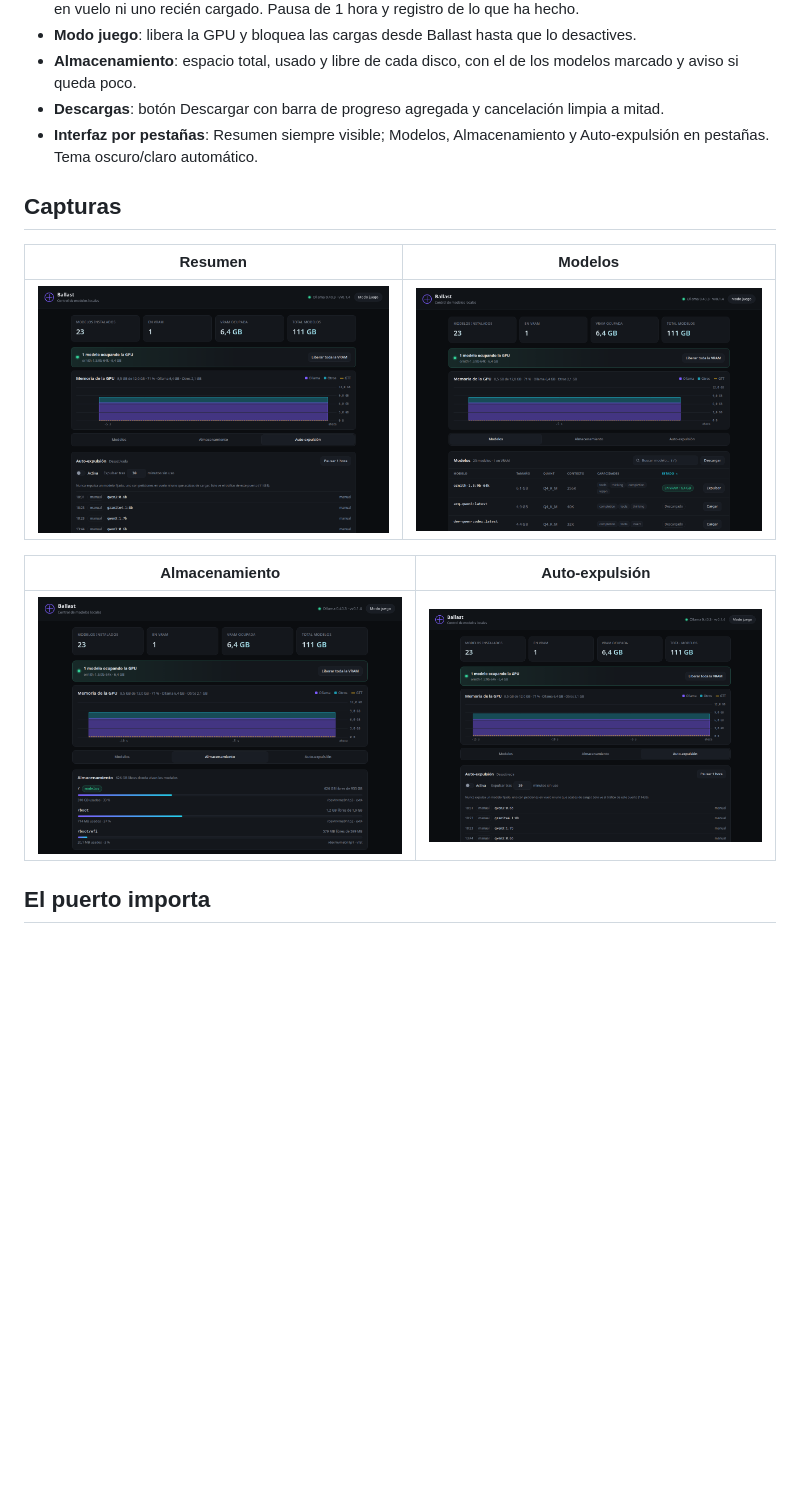
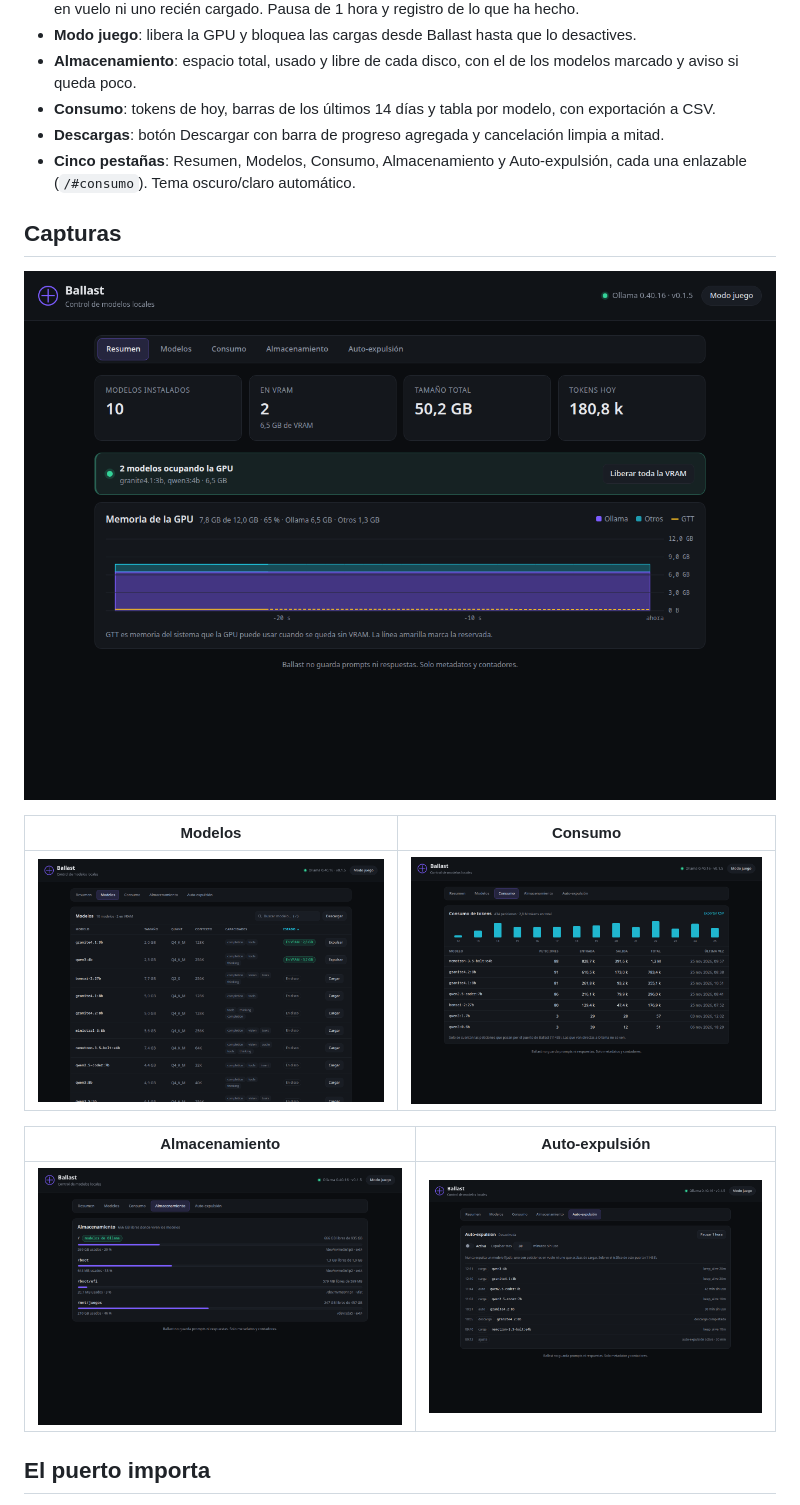
Before and after one commit to 4M4L4K4Ky/Ballast, a Markdown page: README.md, the part around the change. Rendered like a GitHub page; pictures changed too: assets/screenshot-almacenamiento.png, assets/screenshot-auto.png, assets/screenshot-consumo.png (added); blank space fills up the shorter version.

```diff
--- a/README.md
+++ b/README.md
@@ -31,16 +31,20 @@ go build -o ballast ./cmd/ballast
   desactives.
 - **Almacenamiento**: espacio total, usado y libre de cada disco, con el de los
   modelos marcado y aviso si queda poco.
+- **Consumo**: tokens de hoy, barras de los últimos 14 días y tabla por modelo,
+  con exportación a CSV.
 - **Descargas**: botón Descargar con barra de progreso agregada y cancelación
   limpia a mitad.
-- **Interfaz por pestañas**: Resumen siempre visible; Modelos, Almacenamiento y
-  Auto-expulsión en pestañas. Tema oscuro/claro automático.
+- **Cinco pestañas**: Resumen, Modelos, Consumo, Almacenamiento y
+  Auto-expulsión, cada una enlazable (`/#consumo`). Tema oscuro/claro automático.
 
 ## Capturas
 
-| Resumen | Modelos |
+![Resumen](assets/screenshot-resumen.png)
+
+| Modelos | Consumo |
 |---|---|
-| ![Resumen](assets/screenshot-resumen.png) | ![Modelos](assets/screenshot-modelos.png) |
+| ![Modelos](assets/screenshot-modelos.png) | ![Consumo](assets/screenshot-consumo.png) |
 
 | Almacenamiento | Auto-expulsión |
 |---|---|
```
Also changed, not shown: SPEC.md (+18 -10 lines), 3 other files.
